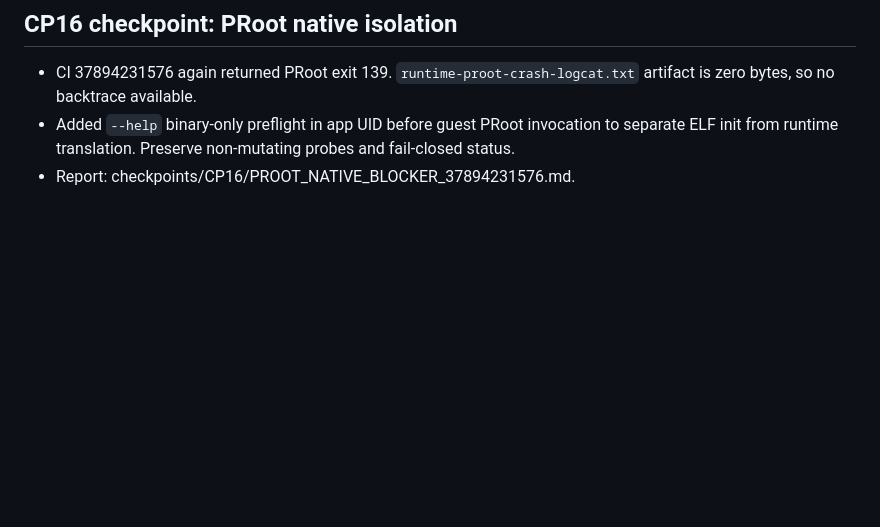
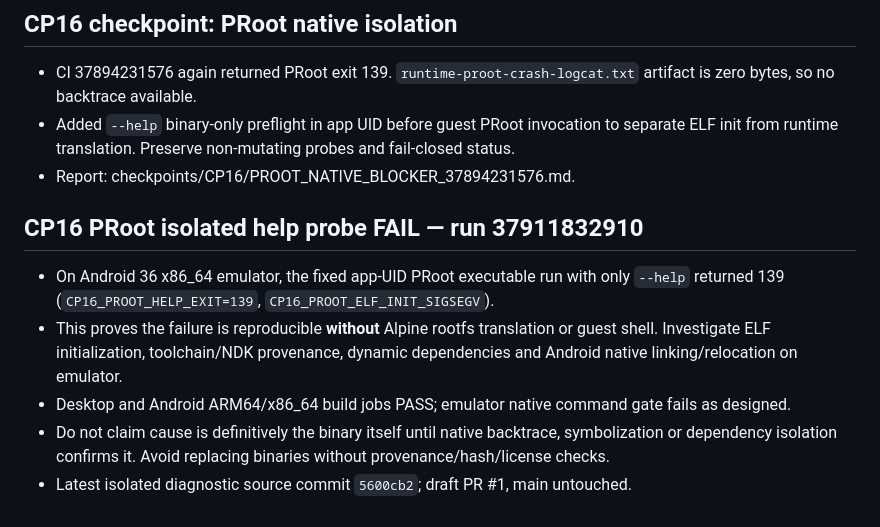
Before and after one commit to bayurohmat608-create/v2, a Markdown page: docs/SESSION_HANDOFF.md, the part around the change. Rendered like a GitHub page; blank space fills up the shorter version.

Commit message:
docs_cp16_isolate_proot_pre_guest_sigsegv

```diff
--- a/docs/SESSION_HANDOFF.md
+++ b/docs/SESSION_HANDOFF.md
@@ -179,3 +179,10 @@
 - CI 37894231576 again returned PRoot exit 139. `runtime-proot-crash-logcat.txt` artifact is zero bytes, so no backtrace available.
 - Added `--help` binary-only preflight in app UID before guest PRoot invocation to separate ELF init from runtime translation. Preserve non-mutating probes and fail-closed status.
 - Report: checkpoints/CP16/PROOT_NATIVE_BLOCKER_37894231576.md.
+
+## CP16 PRoot isolated help probe FAIL — run 37911832910
+- On Android 36 x86_64 emulator, the fixed app-UID PRoot executable run with only `--help` returned 139 (`CP16_PROOT_HELP_EXIT=139`, `CP16_PROOT_ELF_INIT_SIGSEGV`).
+- This proves the failure is reproducible **without** Alpine rootfs translation or guest shell. Investigate ELF initialization, toolchain/NDK provenance, dynamic dependencies and Android native linking/relocation on emulator.
+- Desktop and Android ARM64/x86_64 build jobs PASS; emulator native command gate fails as designed.
+- Do not claim cause is definitively the binary itself until native backtrace, symbolization or dependency isolation confirms it. Avoid replacing binaries without provenance/hash/license checks.
+- Latest isolated diagnostic source commit `5600cb2`; draft PR #1, main untouched.
```
Also changed, not shown: docs/CHECKPOINT_TRACKER.md (+2 -0 lines).
